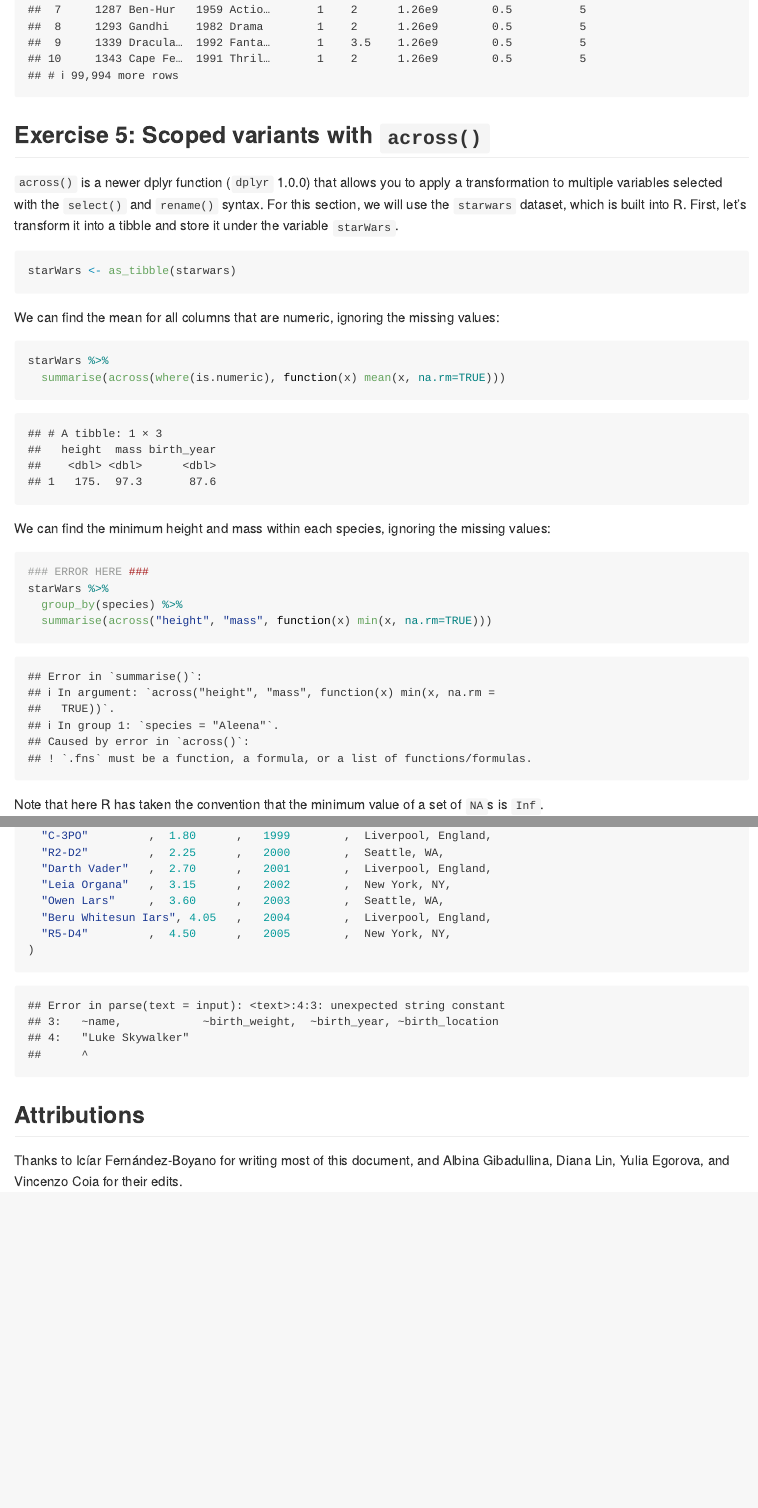
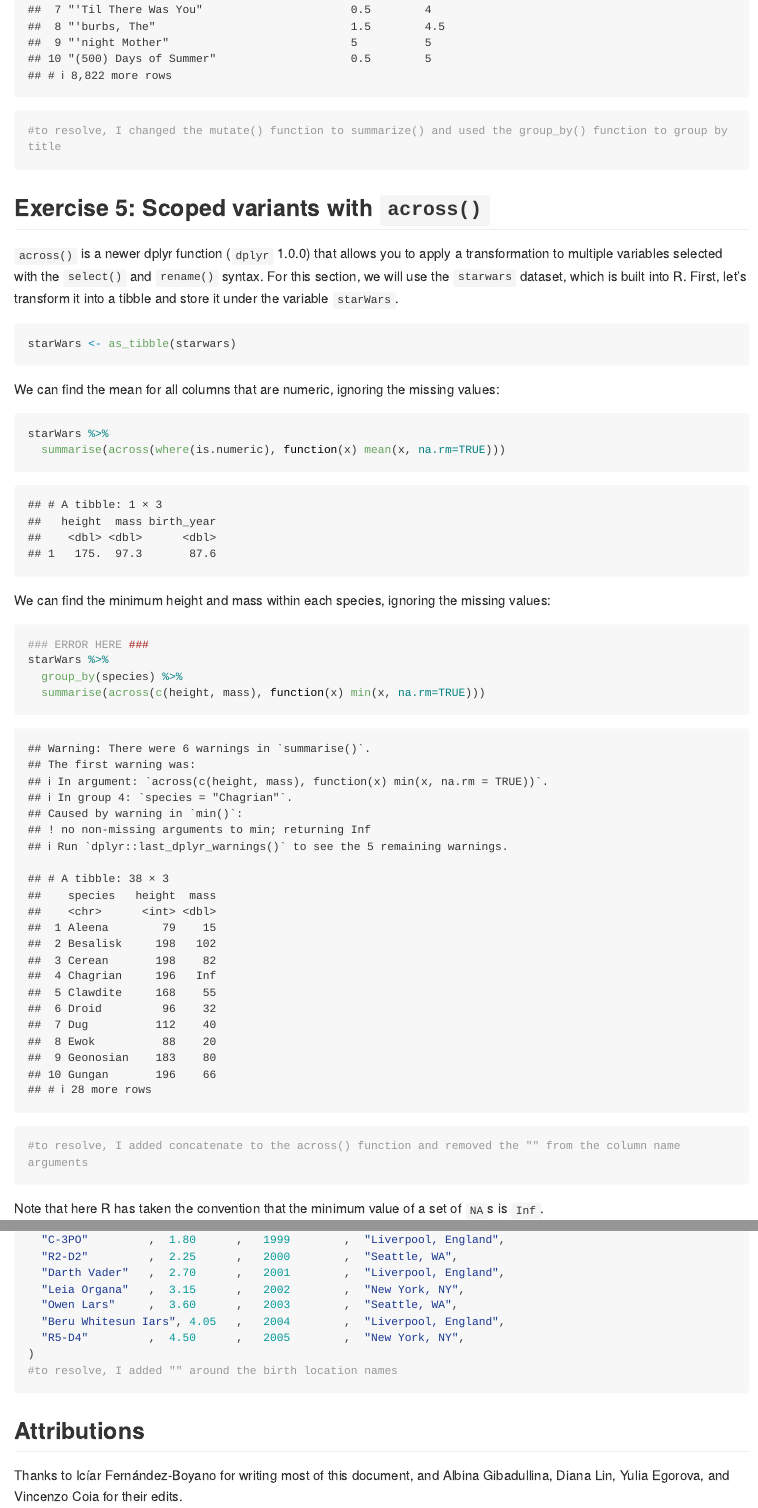
Before and after one commit to stat545ubc-2023/collaborative-group8, an R Markdown document (troubleshooting-2.Rmd): the page in a window 1100 px wide, from 8960 px down, and a second part further down, joined at a grey line. Rendered offline with R 4.5, knitr and Pandoc, with nearby package versions; long lines of code are wrapped; the gapminder table comes from the copy in Python's plotly package.

Commit message:
Resolved remaining errors in troubleshooting2

````diff
--- a/troubleshooting-2.Rmd
+++ b/troubleshooting-2.Rmd
@@ -156,4 +156,5 @@ movieLens %>%
          max_rating = max(rating))
+#to resolve, I changed the mutate() function to summarize() and used the group_by() function to group by title
 ```
 
 ## Exercise 5: Scoped variants with `across()`
@@ -177,7 +178,9 @@ We can find the minimum height and mass within each species, ignoring the missin
 ### ERROR HERE ###
 starWars %>%
   group_by(species) %>%
-  summarise(across("height", "mass", function(x) min(x, na.rm=TRUE)))
+  summarise(across(c(height, mass), function(x) min(x, na.rm=TRUE)))
+
+#to resolve, I added concatenate to the across() function and removed the "" from the column name arguments
 ```
 
 Note that here R has taken the convention that the minimum value of a set of `NA`s is `Inf`.
@@ -198,7 +198,0 @@ fakeStarWars <- tribble(
-  "C-3PO"         ,  1.80      ,   1999        ,  Liverpool, England,
-  "R2-D2"         ,  2.25      ,   2000        ,  Seattle, WA,
-  "Darth Vader"   ,  2.70      ,   2001        ,  Liverpool, England,
-  "Leia Organa"   ,  3.15      ,   2002        ,  New York, NY,
-  "Owen Lars"     ,  3.60      ,   2003        ,  Seattle, WA,
-  "Beru Whitesun Iars", 4.05   ,   2004        ,  Liverpool, England,
-  "R5-D4"         ,  4.50      ,   2005        ,  New York, NY,
@@ -205,4 +201,12 @@ fakeStarWars <- tribble(
+  "C-3PO"         ,  1.80      ,   1999        ,  "Liverpool, England",
+  "R2-D2"         ,  2.25      ,   2000        ,  "Seattle, WA",
+  "Darth Vader"   ,  2.70      ,   2001        ,  "Liverpool, England",
+  "Leia Organa"   ,  3.15      ,   2002        ,  "New York, NY",
+  "Owen Lars"     ,  3.60      ,   2003        ,  "Seattle, WA",
+  "Beru Whitesun Iars", 4.05   ,   2004        ,  "Liverpool, England",
+  "R5-D4"         ,  4.50      ,   2005        ,  "New York, NY",
 )
+#to resolve, I added "" around the birth location names
 ```
 
 ## Attributions
````
Also changed, not shown: troubleshooting-2.Rmd (12 more changed lines).
